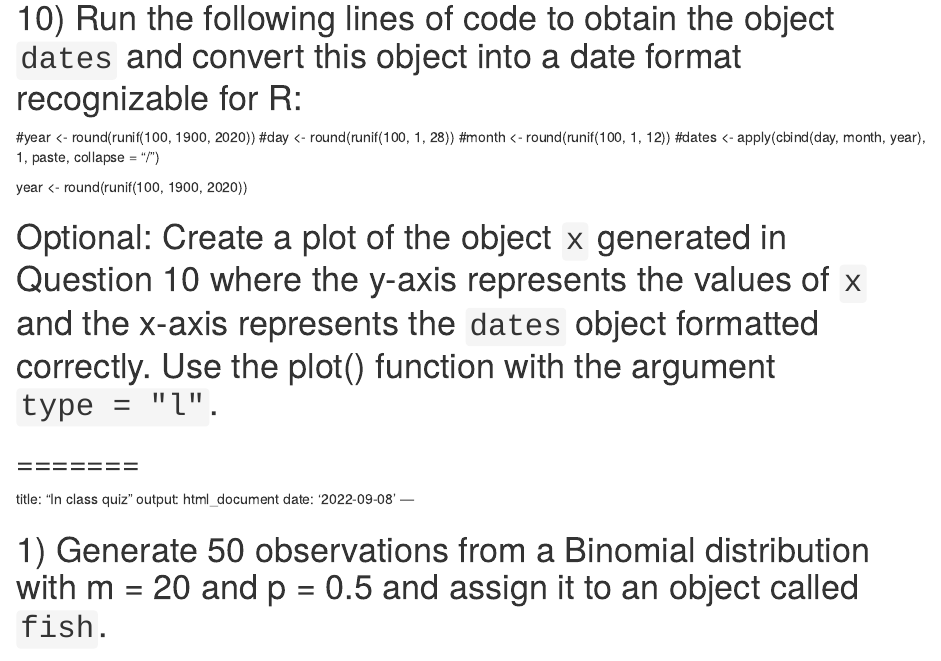
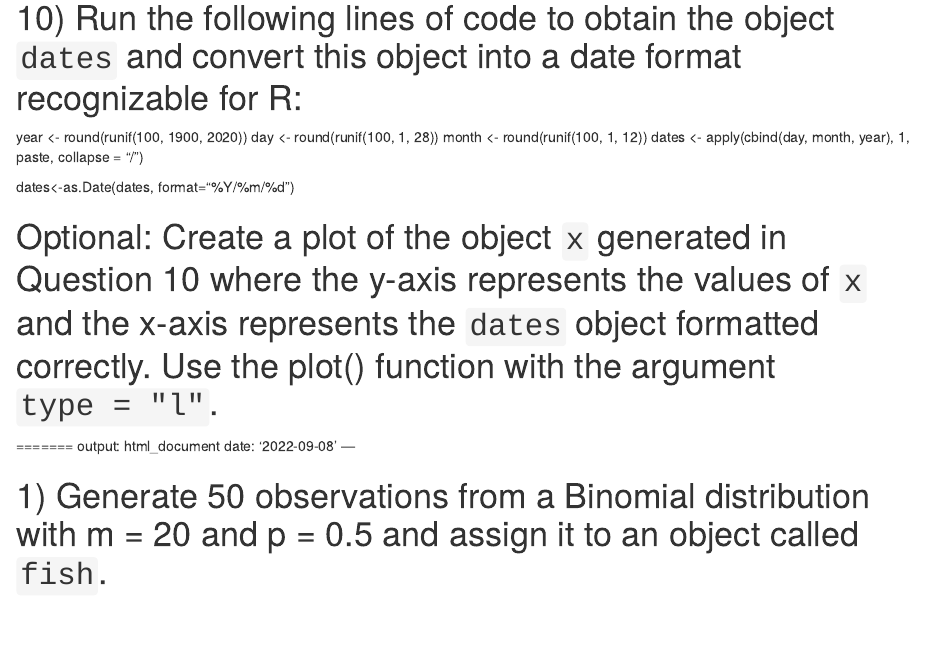
Before and after one commit to AU-R-Data-Science/BonusQuiz_SaintPreux, an R Markdown document (BonusQuiz_saintPreux.Rmd): the page in a window 1100 px wide, from 1470 px down. Rendered offline with R 4.5, knitr and Pandoc, with nearby package versions.

Commit message:
Update BonusQuiz_saintPreux.Rmd

```diff
--- a/BonusQuiz_saintPreux.Rmd
+++ b/BonusQuiz_saintPreux.Rmd
@@ -50,19 +50,16 @@ x = gen_gts(n, model)
 plot(x)
 
 # 10) Run the following lines of code to obtain the object `dates` and convert this object into a date format recognizable for R:
-#year <- round(runif(100, 1900, 2020))
-#day <- round(runif(100, 1, 28))
-#month <- round(runif(100, 1, 12))
-#dates <- apply(cbind(day, month, year), 1, paste, collapse = "/")
+year <- round(runif(100, 1900, 2020))
+day <- round(runif(100, 1, 28))
+month <- round(runif(100, 1, 12))
+dates <- apply(cbind(day, month, year), 1, paste, collapse = "/")
 
-year <- round(runif(100, 1900, 2020))
-
+dates<-as.Date(dates, format="%Y/%m/%d")
 
 # Optional: Create a plot of the object `x` generated in Question 10 where the y-axis represents the values of `x` and the x-axis represents the `dates` object formatted correctly. Use the plot() function with the argument `type = "l"`.
 
 =======
----
-title: "In class quiz"
 output: html_document
 date: '2022-09-08'
 ---
```
